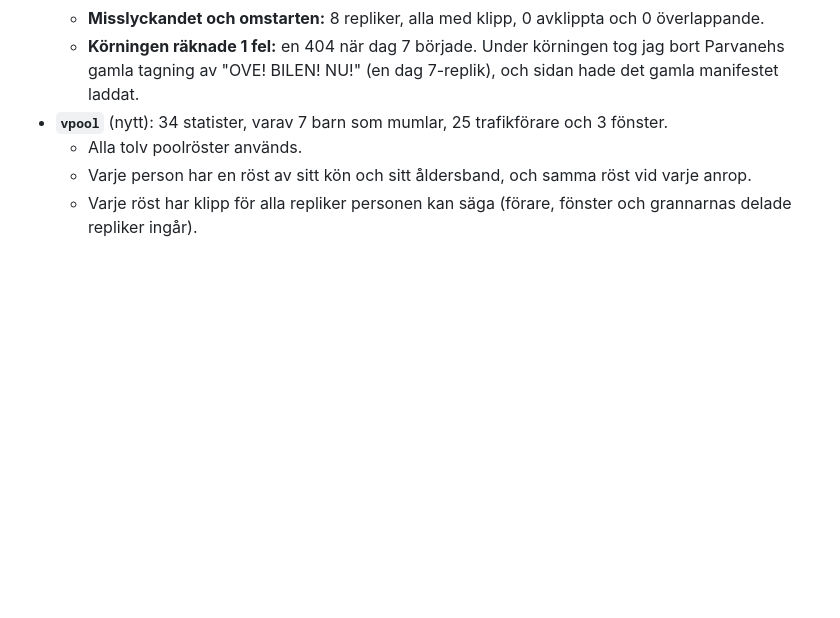
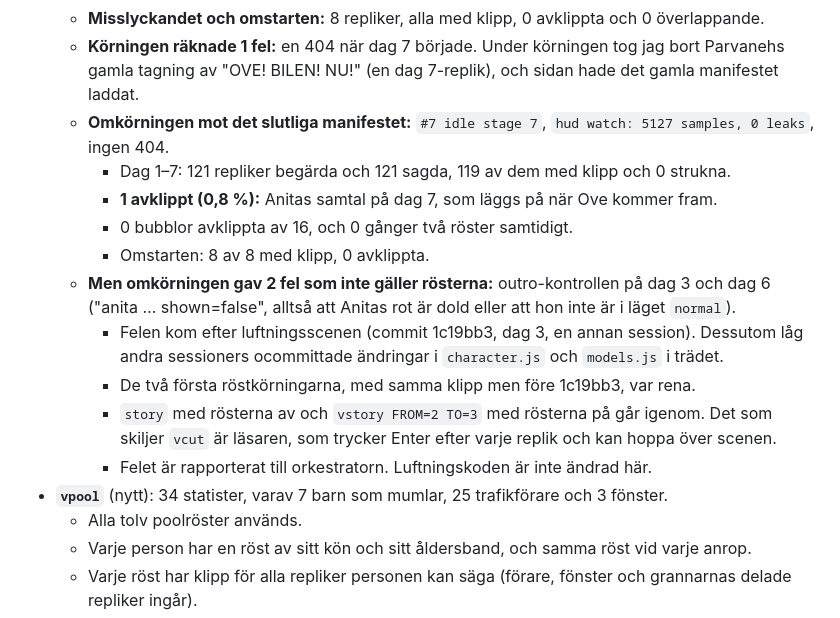
Before and after one commit to Ran4/saab_and_run, a Markdown page: features/implemented/resten_av_replikerna_for_a_fully_voiced_game.md, the part around the change. Rendered like a GitHub page; blank space fills up the shorter version.

Commit message:
Feature resten_av_replikerna: vcut rerun against the final manifest (docs)
Days 1-7 at a human pace: 121 said, 0 dropped, 1 cut (0.8 %, Anita's call as Ove
arrives), no two voices at once, no 404. Its two failed outro checks (day 3 and
6: anita shown=false) came with the luftning cutscene (1c19bb3) and are not the
voices': written down and reported.

Co-Authored-By: Claude Opus 5.5 <noreply@anthropic.com>

```diff
--- a/features/implemented/resten_av_replikerna_for_a_fully_voiced_game.md
+++ b/features/implemented/resten_av_replikerna_for_a_fully_voiced_game.md
@@ -248,6 +248,20 @@ Alla körningar var headless, på egna portar (8856, 8858, 8860), och med Chrome
   - **Körningen räknade 1 fel:** en 404 när dag 7 började. Under körningen tog jag bort Parvanehs
     gamla tagning av "OVE! BILEN! NU!" (en dag 7-replik), och sidan hade det gamla manifestet
     laddat.
+  - **Omkörningen mot det slutliga manifestet:** `#7 idle stage 7`, `hud watch: 5127 samples, 0
+    leaks`, ingen 404.
+    - Dag 1–7: 121 repliker begärda och 121 sagda, 119 av dem med klipp och 0 strukna.
+    - **1 avklippt (0,8 %):** Anitas samtal på dag 7, som läggs på när Ove kommer fram.
+    - 0 bubblor avklippta av 16, och 0 gånger två röster samtidigt.
+    - Omstarten: 8 av 8 med klipp, 0 avklippta.
+  - **Men omkörningen gav 2 fel som inte gäller rösterna:** outro-kontrollen på dag 3 och dag 6
+    ("anita … shown=false", alltså att Anitas rot är dold eller att hon inte är i läget `normal`).
+    - Felen kom efter luftningsscenen (commit 1c19bb3, dag 3, en annan session). Dessutom låg andra
+      sessioners ocommittade ändringar i `character.js` och `models.js` i trädet.
+    - De två första röstkörningarna, med samma klipp men före 1c19bb3, var rena.
+    - `story` med rösterna av och `vstory FROM=2 TO=3` med rösterna på går igenom. Det som skiljer
+      `vcut` är läsaren, som trycker Enter efter varje replik och kan hoppa över scenen.
+    - Felet är rapporterat till orkestratorn. Luftningskoden är inte ändrad här.
 - **`vpool`** (nytt): 34 statister, varav 7 barn som mumlar, 25 trafikförare och 3 fönster.
   - Alla tolv poolröster används.
   - Varje person har en röst av sitt kön och sitt åldersband, och samma röst vid varje anrop.
```
